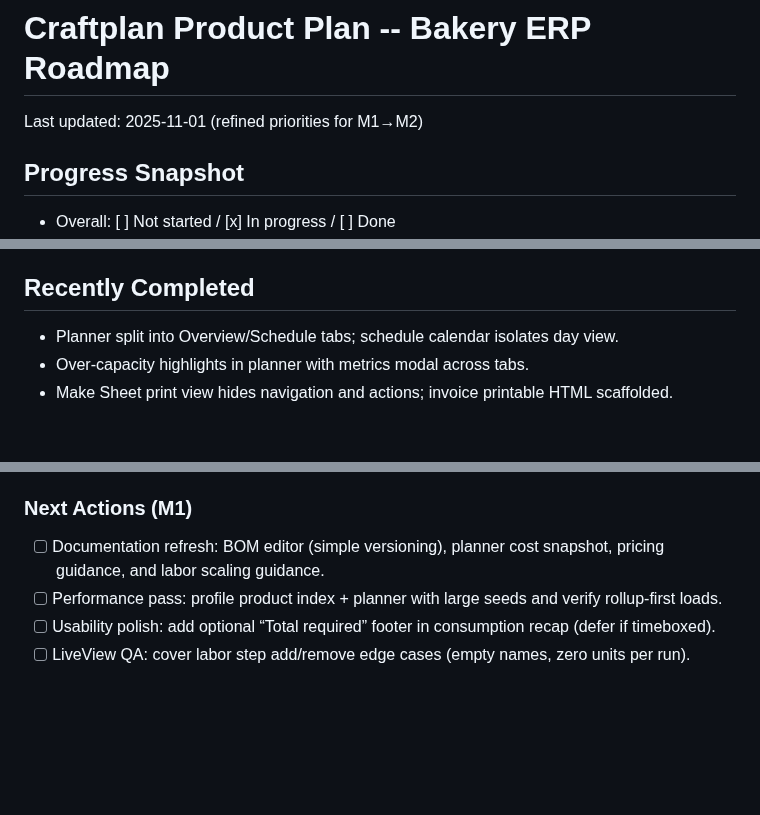
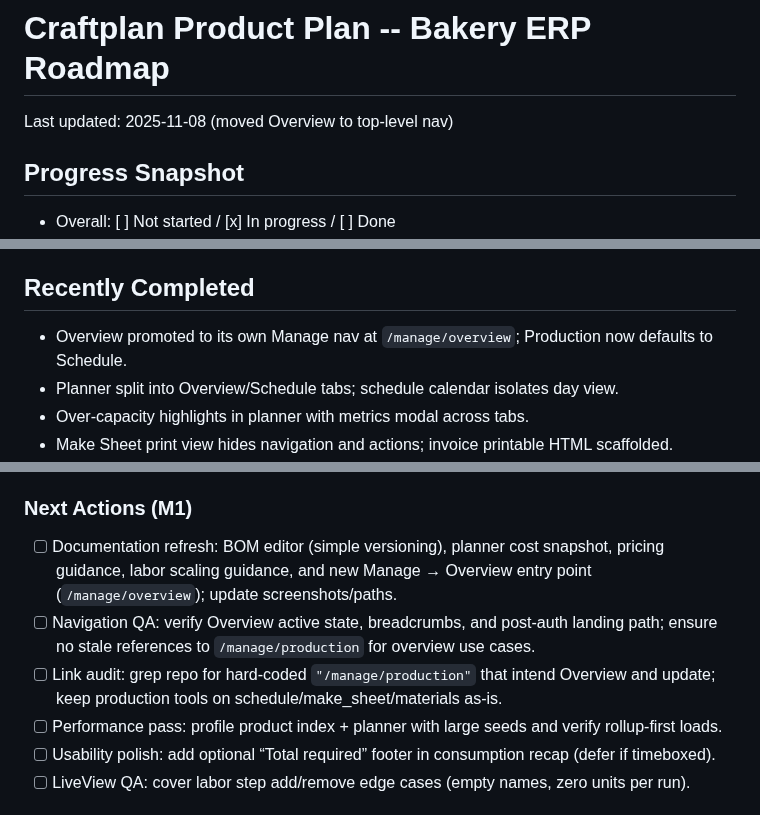
Before and after one commit to puemos/craftplan, a Markdown page: plans/master.md, 3 parts joined by grey strips. Rendered like a GitHub page; blank space fills up the shorter version.

Commit message:
docs(plan): refresh master plan and next actions for top-level Overview nav

```diff
--- a/plans/master.md
+++ b/plans/master.md
@@ -1,6 +1,6 @@
 # Craftplan Product Plan -- Bakery ERP Roadmap
 
-Last updated: 2025-11-01 (refined priorities for M1→M2)
+Last updated: 2025-11-08 (moved Overview to top-level nav)
 
 ## Progress Snapshot
 
@@ -17,6 +17,7 @@ Last updated: 2025-11-01 (refined priorities for M1→M2)
 
 ## Recently Completed
 
+- Overview promoted to its own Manage nav at `/manage/overview`; Production now defaults to Schedule.
 - Planner split into Overview/Schedule tabs; schedule calendar isolates day view.
 - Over-capacity highlights in planner with metrics modal across tabs.
 - Make Sheet print view hides navigation and actions; invoice printable HTML scaffolded.
@@ -121,7 +122,9 @@ Last updated: 2025-11-01 (refined priorities for M1→M2)
 
 ### Next Actions (M1)
 
-- [ ] Documentation refresh: BOM editor (simple versioning), planner cost snapshot, pricing guidance, and labor scaling guidance.
+- [ ] Documentation refresh: BOM editor (simple versioning), planner cost snapshot, pricing guidance, labor scaling guidance, and new Manage → Overview entry point (`/manage/overview`); update screenshots/paths.
+- [ ] Navigation QA: verify Overview active state, breadcrumbs, and post-auth landing path; ensure no stale references to `/manage/production` for overview use cases.
+- [ ] Link audit: grep repo for hard-coded `"/manage/production"` that intend Overview and update; keep production tools on schedule/make_sheet/materials as-is.
 - [ ] Performance pass: profile product index + planner with large seeds and verify rollup-first loads.
 - [ ] Usability polish: add optional “Total required” footer in consumption recap (defer if timeboxed).
 - [ ] LiveView QA: cover labor step add/remove edge cases (empty names, zero units per run).
```
Also changed, not shown: other parts of plans/master.md (+1 -0 lines), plans/refactor_ash_calculations.md (deleted, +0 -232 lines).
